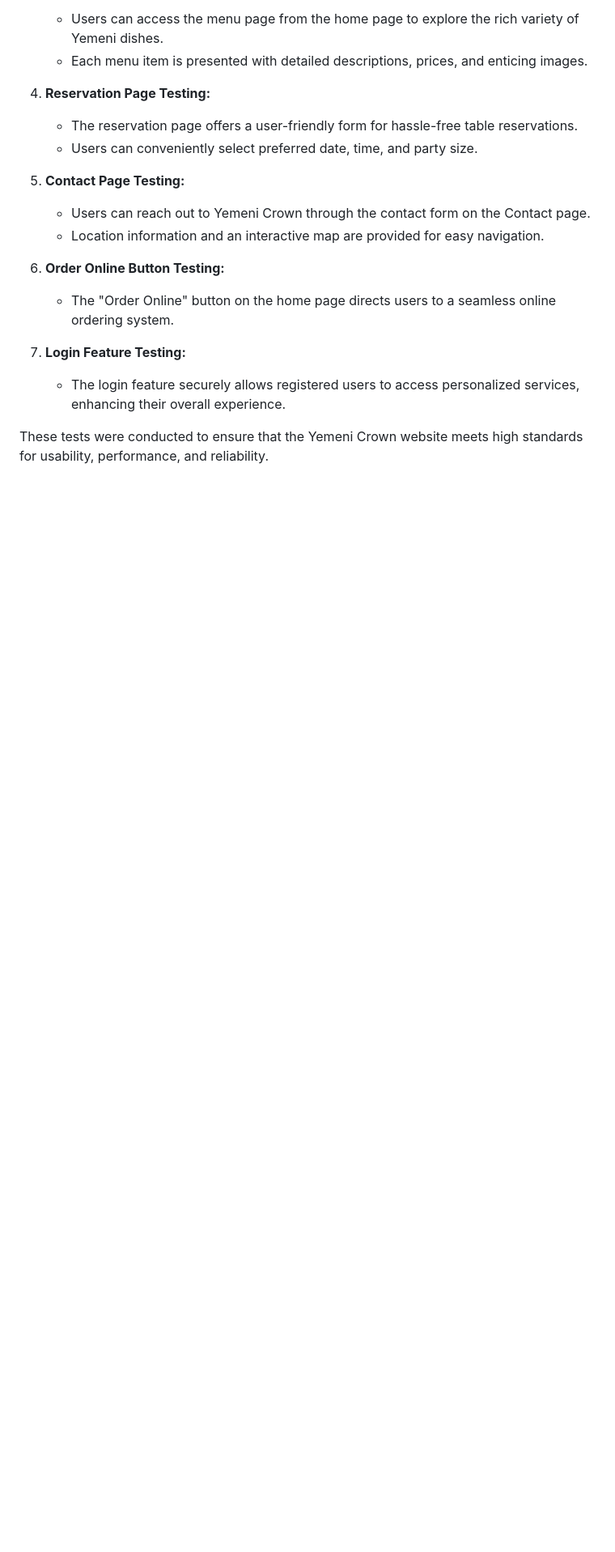
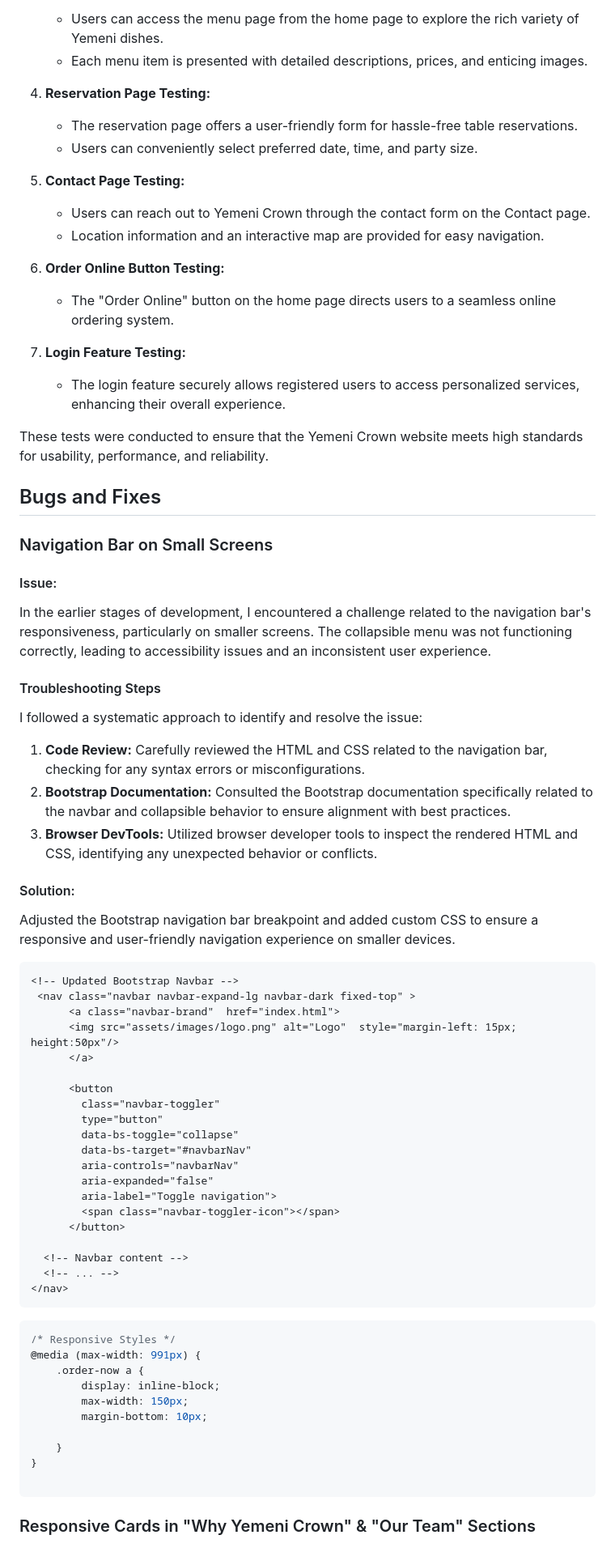
Before and after one commit to SABA-SALEH/Yemeni-Crown, a Markdown page: README.md, the part around the change printed below. Shown: that part at 81% size. GitHub-like rendering; blank space fills up the shorter version.

````diff
--- a/README.md
+++ b/README.md
@@ -220,3 +220,59 @@ The following scenarios were tested to ensure a smooth user experience:
 
 These tests were conducted to ensure that the Yemeni Crown website meets high standards for usability, performance, and reliability.
 
+## Bugs and Fixes
+
+### Navigation Bar on Small Screens
+
+#### Issue:
+In the earlier stages of development, I encountered a challenge related to the navigation bar's responsiveness, particularly on smaller screens. The collapsible menu was not functioning correctly, leading to accessibility issues and an inconsistent user experience.
+
+#### Troubleshooting Steps
+I followed a systematic approach to identify and resolve the issue:
+
+1. **Code Review:** Carefully reviewed the HTML and CSS related to the navigation bar, checking for any syntax errors or misconfigurations.
+2. **Bootstrap Documentation:** Consulted the Bootstrap documentation specifically related to the navbar and collapsible behavior to ensure alignment with best practices.
+3. **Browser DevTools:** Utilized browser developer tools to inspect the rendered HTML and CSS, identifying any unexpected behavior or conflicts.
+
+
+#### Solution:
+Adjusted the Bootstrap navigation bar breakpoint and added custom CSS to ensure a responsive and user-friendly navigation experience on smaller devices.
+
+```html
+<!-- Updated Bootstrap Navbar -->
+ <nav class="navbar navbar-expand-lg navbar-dark fixed-top" >
+      <a class="navbar-brand"  href="index.html">
+      <img src="assets/images/logo.png" alt="Logo"  style="margin-left: 15px; height:50px"/>
+      </a>
+
+      <button
+        class="navbar-toggler"
+        type="button"
+        data-bs-toggle="collapse"
+        data-bs-target="#navbarNav"
+        aria-controls="navbarNav"
+        aria-expanded="false"
+        aria-label="Toggle navigation">
+        <span class="navbar-toggler-icon"></span>
+      </button>
+
+  <!-- Navbar content -->
+  <!-- ... -->
+</nav>
+```
+
+```css
+/* Responsive Styles */
+@media (max-width: 991px) {
+    .order-now a {
+        display: inline-block;
+        max-width: 150px;
+        margin-bottom: 10px;
+
+    }
+}
+
+```
+
+### Responsive Cards in "Why Yemeni Crown" & "Our Team" Sections
+
````
Also changed, not shown: other parts of README.md (+31 -0 lines), documentation/screenshot/screenshot1.png, documentation/screenshot/screenshot2.png, documentation/screenshot/screenshot3.png, 5 other files.
